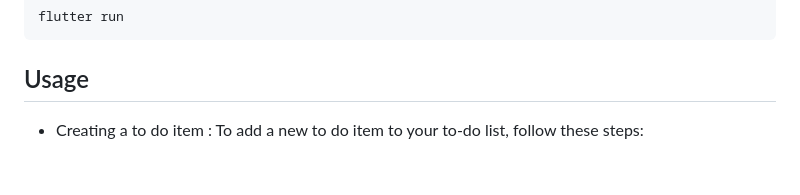
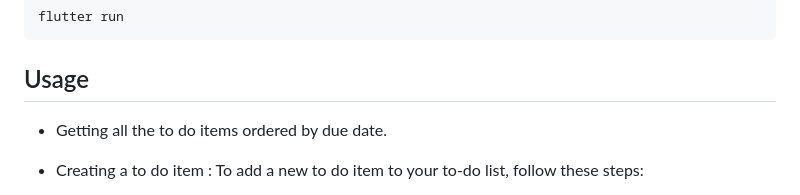
Before and after one commit to haifatanazefti/To-Do-List-App, a Markdown page: docs/DOC.md, the part around the change. Rendered like a GitHub page; blank space fills up the shorter version.

````diff
--- a/docs/DOC.md
+++ b/docs/DOC.md
@@ -32,6 +32,7 @@ flutter run
 ```
 
 ## Usage
+* Getting all the to do items ordered by due date.
 * Creating a to do item : To add a new to do item to your to-do list, follow these steps:
 
   - Open the app and navigate to the to do list screen.
````
